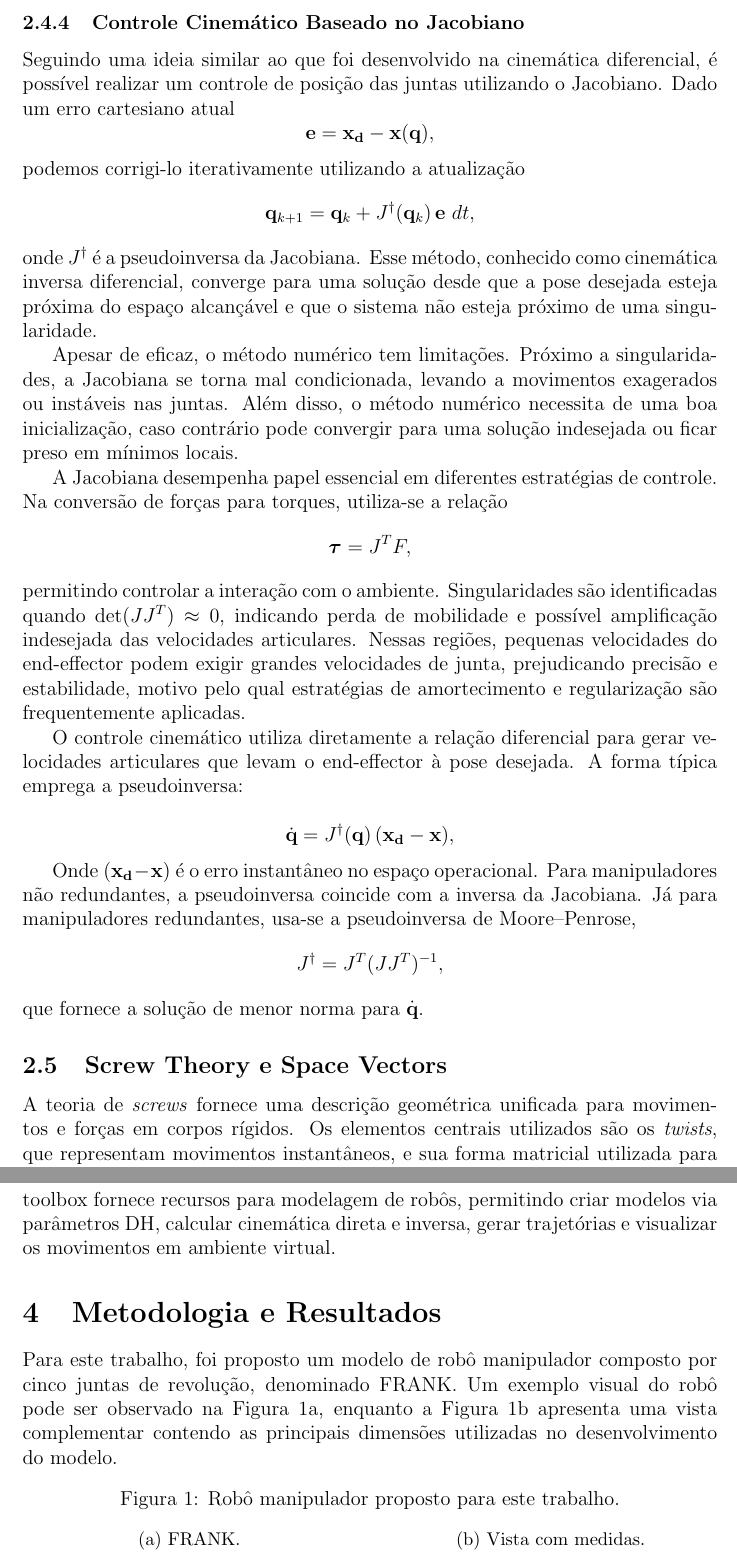
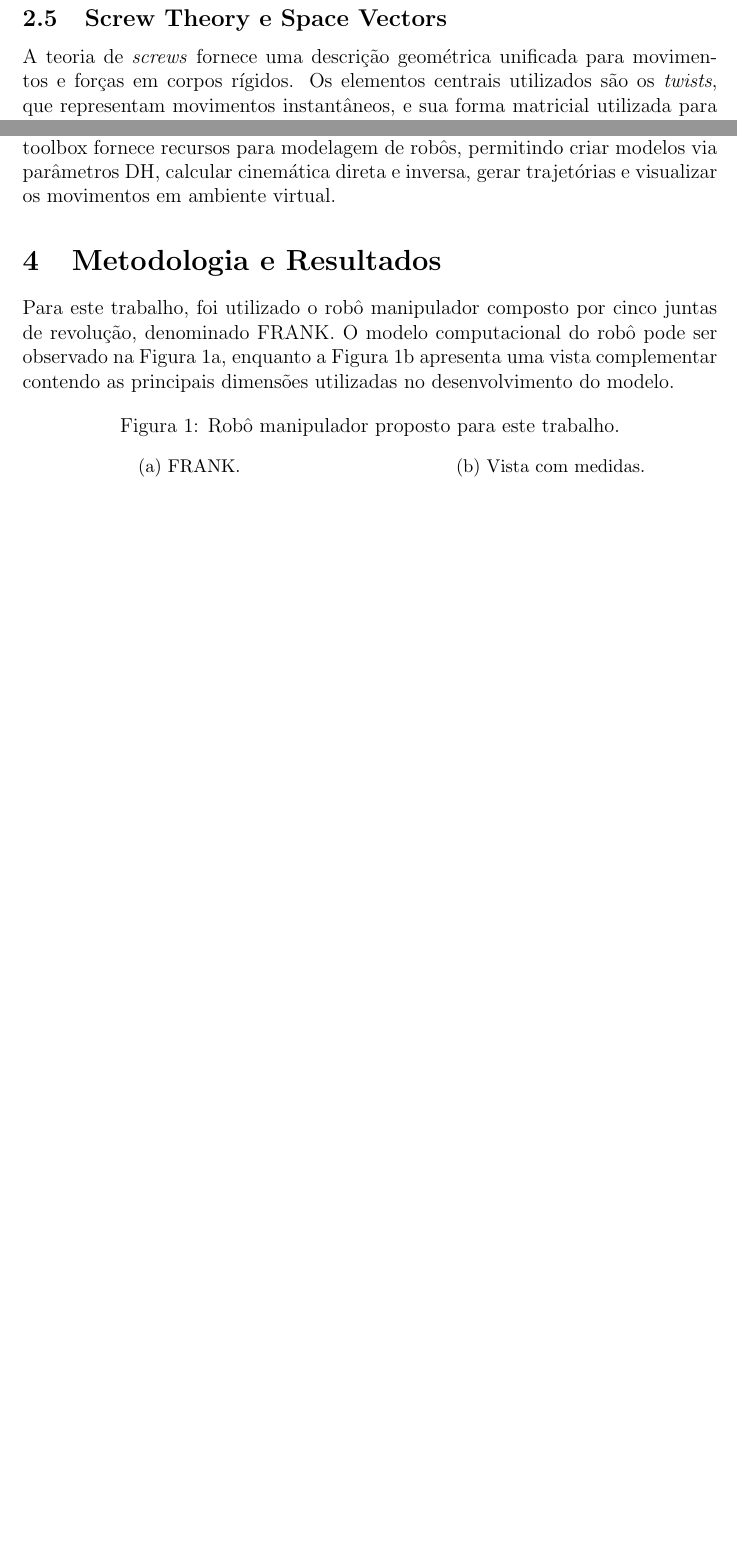
Before and after one commit to Mat198/frank, a LaTeX document (relatorio.tex): two parts of pages 6 and 8 of 20 before the commit and two parts of pages 6 and 7 of 19 after it, joined at a grey line, cut at the place of the change, the shorter picture padded with empty space. Compiled offline with pdfLaTeX.

Commit message:
Removendo seção sobre controle usando Jacobiano

```diff
--- a/relatorio.tex
+++ b/relatorio.tex
@@ -153,7 +153,7 @@ A cinemática inversa, ao contrário da cinemática direta, pode apresentar múl
 
 Para manipuladores com até 4 graus de liberdade ou estrutura geométrica particular é possível derivar soluções analíticas fechadas. Se 3 eixos consecutivos se cruzam em um ponto, ou são paralelos, é possível aplicar a solução de Pieper para obter uma solução fechada para manipuladores de 6 graus de liberdade. Porém, para manipuladores com mais de 6 graus de liberdade vão existir múltiplas soluções e soluções analíticas tornam-se impraticáveis ou inexistentes devido ao alto acoplamento não linear e métodos numéricos são utilizados.
 
-\subsection{Jacobiano, Cinemática Diferencial e Controle}
+\subsection{Jacobiano e Cinemática Diferencial}
 
 O Jacobiano é uma ferramenta central no estudo e controle de manipuladores robóticos, pois estabelece a relação entre velocidade no espaço cartesiano e no espaço das juntas dada por:
 
@@ -255,41 +255,6 @@ Substituindo a relação inversa do Jacobiano é possível obter:
 
 Dado um valor inicial para a posição das juntas, um intervalo de tempo de integração arbitrário e uma velocidade no espaço cartesiano em direção a posição desejada, é possível obter uma nova posição das juntas que é mais próxima do alvo. A cada iteração é calculada a cinemática direta para que se possa verificar se o objetivo final foi atingido. Ao escolher a velocidade no espaço cartesiano e o valor de tempo de integração é importante notar que para valores muito altos a solução pode não convergir e para valores muito pequenos a solução pode levar um grande número de iteraçãoes.
 
-\subsubsection{Controle Cinemático Baseado no Jacobiano}
-
-% TODO: Corrigir essa seção
-Seguindo uma ideia similar ao que foi desenvolvido na cinemática diferencial, é possível realizar um controle de posição das juntas utilizando o Jacobiano.
-Dado um erro cartesiano atual
-\[
-\mathbf{e} = \mathbf{x_d} - \mathbf{x}(\mathbf{q}),
-\]
-podemos corrigi-lo iterativamente utilizando a atualização
-\[
-\mathbf{q}_{k+1} = \mathbf{q}_k + J^\dagger(\mathbf{q}_k) \, \mathbf{e} \ dt,
-\]
-onde $J^\dagger$ é a pseudoinversa da Jacobiana. Esse método, conhecido como cinemática inversa diferencial, converge para uma solução desde que a pose desejada esteja próxima do espaço alcançável e que o sistema não esteja próximo de uma singularidade.
-
-Apesar de eficaz, o método numérico tem limitações. Próximo a singularidades, a Jacobiana se torna mal condicionada, levando a movimentos exagerados ou instáveis nas juntas. Além disso, o método numérico necessita de uma boa inicialização, caso contrário pode convergir para uma solução indesejada ou ficar preso em mínimos locais.
-
-A Jacobiana desempenha papel essencial em diferentes estratégias de controle. Na conversão de forças para torques, utiliza-se a relação
-\[
-\boldsymbol{\tau} = J^T F,
-\]
-permitindo controlar a interação com o ambiente. Singularidades são identificadas quando $\det(JJ^T) \approx 0$, indicando perda de mobilidade e possível amplificação indesejada das velocidades articulares. Nessas regiões, pequenas velocidades do end-effector podem exigir grandes velocidades de junta, prejudicando precisão e estabilidade, motivo pelo qual estratégias de amortecimento e regularização são frequentemente aplicadas.
-
-O controle cinemático utiliza diretamente a relação diferencial para gerar velocidades articulares que levam o end-effector à pose desejada. A forma típica emprega a pseudoinversa:
-
-\[
-\dot{\mathbf{q}} = J^\dagger(\mathbf{q}) \, (\mathbf{x_d} - \mathbf{x}),
-\]
-
-Onde $(\mathbf{x_d} - \mathbf{x})$ é o erro instantâneo no espaço operacional. Para manipuladores não redundantes, a pseudoinversa coincide com a inversa da Jacobiana. Já para manipuladores redundantes, usa-se a pseudoinversa de Moore--Penrose,
-\[
-J^\dagger = J^T (JJ^T)^{-1},
-\]
-que fornece a solução de menor norma para $\dot{\mathbf{q}}$.
-
-
 \subsection{Screw Theory e Space Vectors}
 
 A teoria de \textit{screws} fornece uma descrição geométrica unificada para movimentos e forças em corpos rígidos. Os elementos centrais utilizados são os \textit{twists}, que representam movimentos instantâneos, e sua forma matricial utilizada para computar exponenciais.
@@ -340,7 +305,7 @@ Para este trabalho foi utilizado o Robotics Toolbox for Python, desenvolvido por
 
 \section{Metodologia e Resultados}
 
-Para este trabalho, foi proposto um modelo de robô manipulador composto por cinco juntas de revolução, denominado FRANK. Um exemplo visual do robô pode ser observado na Figura \ref{frank}, enquanto a Figura \ref{medidas} apresenta uma vista complementar contendo as principais dimensões utilizadas no desenvolvimento do modelo.
+Para este trabalho, foi utilizado o robô manipulador composto por cinco juntas de revolução, denominado FRANK. O modelo computacional do robô pode ser observado na Figura \ref{frank}, enquanto a Figura \ref{medidas} apresenta uma vista complementar contendo as principais dimensões utilizadas no desenvolvimento do modelo.
 
 \begin{figure}[htb]
  \caption{Robô manipulador proposto para este trabalho.} \label{robo}
```
